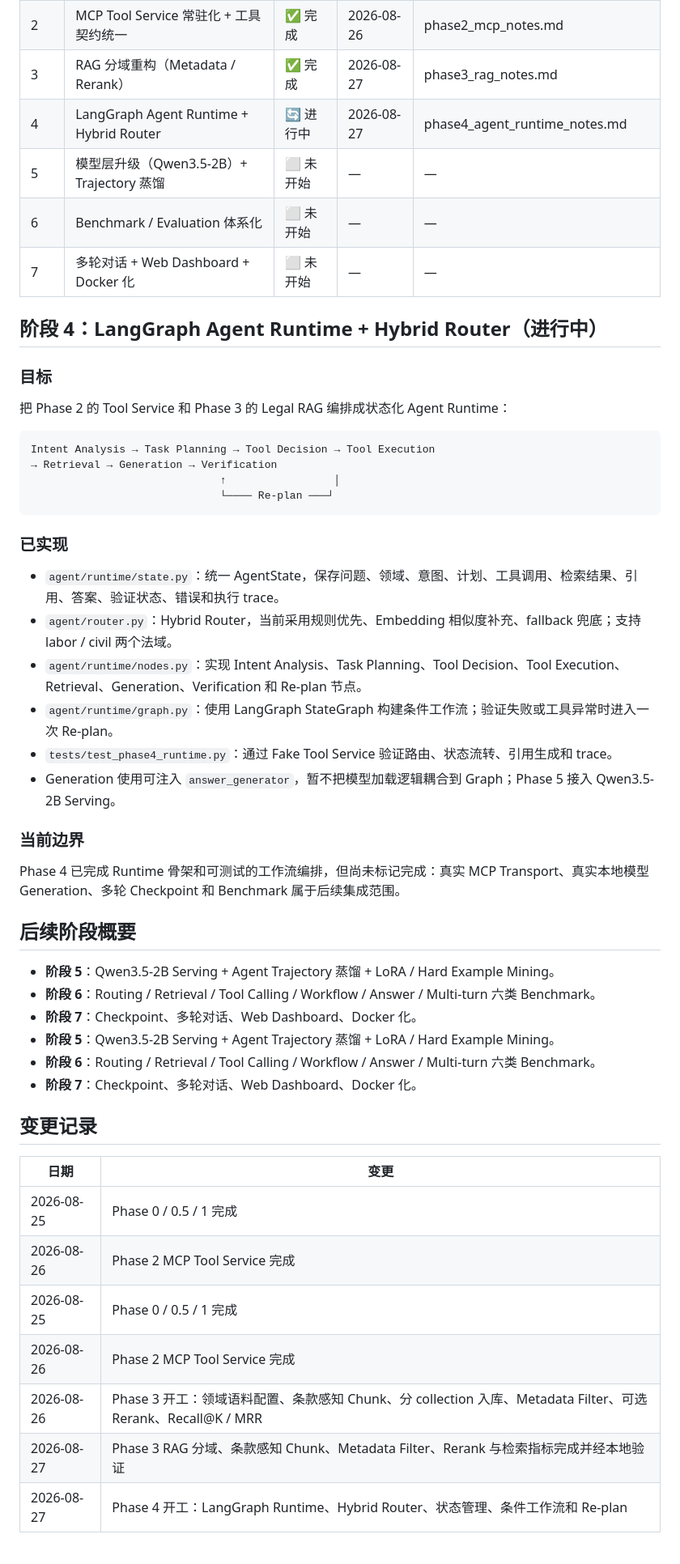
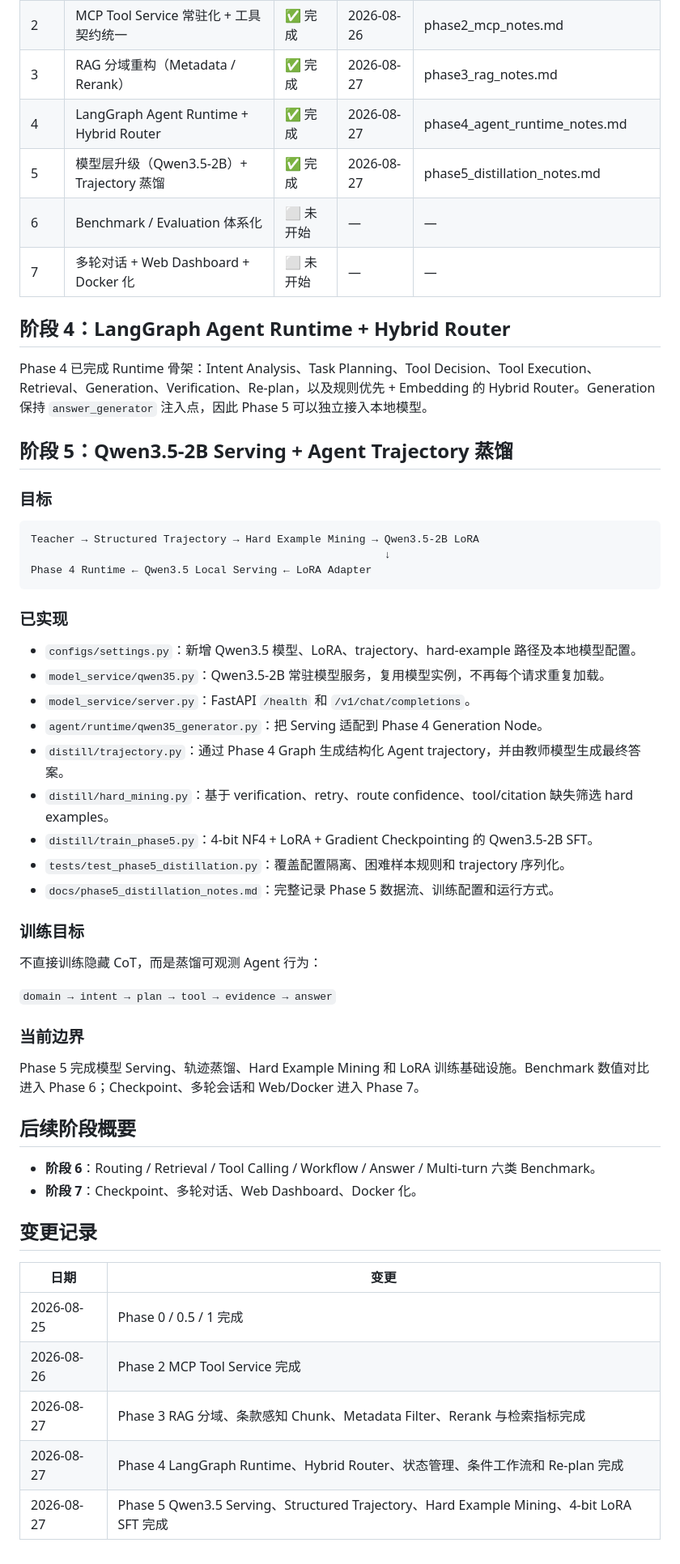
Before and after one commit to sakura742/Agent_Distill, a Markdown page: docs/PROJECT_PLAN.md, the part around the change. Shown at 81% size. Drawn GitHub-style.

Commit message:
docs(phase5): mark Phase 4 and Phase 5 complete and align project plan

````diff
--- a/docs/PROJECT_PLAN.md
+++ b/docs/PROJECT_PLAN.md
@@ -11,43 +11,49 @@
 | 1 | 模块化骨架 + 配置/日志/异常系统 | ✅ 完成 | 2026-08-25 | phase1_refactor_notes.md |
 | 2 | MCP Tool Service 常驻化 + 工具契约统一 | ✅ 完成 | 2026-08-26 | phase2_mcp_notes.md |
 | 3 | RAG 分域重构（Metadata / Rerank） | ✅ 完成 | 2026-08-27 | phase3_rag_notes.md |
-| 4 | LangGraph Agent Runtime + Hybrid Router | 🔄 进行中 | 2026-08-27 | phase4_agent_runtime_notes.md |
-| 5 | 模型层升级（Qwen3.5-2B）+ Trajectory 蒸馏 | ⬜ 未开始 | — | — |
+| 4 | LangGraph Agent Runtime + Hybrid Router | ✅ 完成 | 2026-08-27 | phase4_agent_runtime_notes.md |
+| 5 | 模型层升级（Qwen3.5-2B）+ Trajectory 蒸馏 | ✅ 完成 | 2026-08-27 | phase5_distillation_notes.md |
 | 6 | Benchmark / Evaluation 体系化 | ⬜ 未开始 | — | — |
 | 7 | 多轮对话 + Web Dashboard + Docker 化 | ⬜ 未开始 | — | — |
 
-## 阶段 4：LangGraph Agent Runtime + Hybrid Router（进行中）
+## 阶段 4：LangGraph Agent Runtime + Hybrid Router
+
+Phase 4 已完成 Runtime 骨架：Intent Analysis、Task Planning、Tool Decision、Tool Execution、Retrieval、Generation、Verification、Re-plan，以及规则优先 + Embedding 的 Hybrid Router。Generation 保持 `answer_generator` 注入点，因此 Phase 5 可以独立接入本地模型。
+
+## 阶段 5：Qwen3.5-2B Serving + Agent Trajectory 蒸馏
 
 ### 目标
 
-把 Phase 2 的 Tool Service 和 Phase 3 的 Legal RAG 编排成状态化 Agent Runtime：
-
 ```text
-Intent Analysis → Task Planning → Tool Decision → Tool Execution
-→ Retrieval → Generation → Verification
-                              ↑                 │
-                              └──── Re-plan ───┘
+Teacher → Structured Trajectory → Hard Example Mining → Qwen3.5-2B LoRA
+                                                        ↓
+Phase 4 Runtime ← Qwen3.5 Local Serving ← LoRA Adapter
 ```
 
 ### 已实现
 
-- `agent/runtime/state.py`：统一 AgentState，保存问题、领域、意图、计划、工具调用、检索结果、引用、答案、验证状态、错误和执行 trace。
-- `agent/router.py`：Hybrid Router，当前采用规则优先、Embedding 相似度补充、fallback 兜底；支持 labor / civil 两个法域。
-- `agent/runtime/nodes.py`：实现 Intent Analysis、Task Planning、Tool Decision、Tool Execution、Retrieval、Generation、Verification 和 Re-plan 节点。
-- `agent/runtime/graph.py`：使用 LangGraph StateGraph 构建条件工作流；验证失败或工具异常时进入一次 Re-plan。
-- `tests/test_phase4_runtime.py`：通过 Fake Tool Service 验证路由、状态流转、引用生成和 trace。
-- Generation 使用可注入 `answer_generator`，暂不把模型加载逻辑耦合到 Graph；Phase 5 接入 Qwen3.5-2B Serving。
+- `configs/settings.py`：新增 Qwen3.5 模型、LoRA、trajectory、hard-example 路径及本地模型配置。
+- `model_service/qwen35.py`：Qwen3.5-2B 常驻模型服务，复用模型实例，不再每个请求重复加载。
+- `model_service/server.py`：FastAPI `/health` 和 `/v1/chat/completions`。
+- `agent/runtime/qwen35_generator.py`：把 Serving 适配到 Phase 4 Generation Node。
+- `distill/trajectory.py`：通过 Phase 4 Graph 生成结构化 Agent trajectory，并由教师模型生成最终答案。
+- `distill/hard_mining.py`：基于 verification、retry、route confidence、tool/citation 缺失筛选 hard examples。
+- `distill/train_phase5.py`：4-bit NF4 + LoRA + Gradient Checkpointing 的 Qwen3.5-2B SFT。
+- `tests/test_phase5_distillation.py`：覆盖配置隔离、困难样本规则和 trajectory 序列化。
+- `docs/phase5_distillation_notes.md`：完整记录 Phase 5 数据流、训练配置和运行方式。
+
+### 训练目标
+
+不直接训练隐藏 CoT，而是蒸馏可观测 Agent 行为：
+
+`domain → intent → plan → tool → evidence → answer`
 
 ### 当前边界
 
-Phase 4 已完成 Runtime 骨架和可测试的工作流编排，但尚未标记完成：真实 MCP Transport、真实本地模型 Generation、多轮 Checkpoint 和 Benchmark 属于后续集成范围。
+Phase 5 完成模型 Serving、轨迹蒸馏、Hard Example Mining 和 LoRA 训练基础设施。Benchmark 数值对比进入 Phase 6；Checkpoint、多轮会话和 Web/Docker 进入 Phase 7。
 
 ## 后续阶段概要
 
-- **阶段 5**：Qwen3.5-2B Serving + Agent Trajectory 蒸馏 + LoRA / Hard Example Mining。
-- **阶段 6**：Routing / Retrieval / Tool Calling / Workflow / Answer / Multi-turn 六类 Benchmark。
-- **阶段 7**：Checkpoint、多轮对话、Web Dashboard、Docker 化。
-- **阶段 5**：Qwen3.5-2B Serving + Agent Trajectory 蒸馏 + LoRA / Hard Example Mining。
 - **阶段 6**：Routing / Retrieval / Tool Calling / Workflow / Answer / Multi-turn 六类 Benchmark。
 - **阶段 7**：Checkpoint、多轮对话、Web Dashboard、Docker 化。
 
@@ -57,8 +63,6 @@ Phase 4 已完成 Runtime 骨架和可测试的工作流编排，但尚未标记
 |---|---|
 | 2026-08-25 | Phase 0 / 0.5 / 1 完成 |
 | 2026-08-26 | Phase 2 MCP Tool Service 完成 |
-| 2026-08-25 | Phase 0 / 0.5 / 1 完成 |
-| 2026-08-26 | Phase 2 MCP Tool Service 完成 |
-| 2026-08-26 | Phase 3 开工：领域语料配置、条款感知 Chunk、分 collection 入库、Metadata Filter、可选 Rerank、Recall@K / MRR |
-| 2026-08-27 | Phase 3 RAG 分域、条款感知 Chunk、Metadata Filter、Rerank 与检索指标完成并经本地验证 |
-| 2026-08-27 | Phase 4 开工：LangGraph Runtime、Hybrid Router、状态管理、条件工作流和 Re-plan |
+| 2026-08-27 | Phase 3 RAG 分域、条款感知 Chunk、Metadata Filter、Rerank 与检索指标完成 |
+| 2026-08-27 | Phase 4 LangGraph Runtime、Hybrid Router、状态管理、条件工作流和 Re-plan 完成 |
+| 2026-08-27 | Phase 5 Qwen3.5 Serving、Structured Trajectory、Hard Example Mining、4-bit LoRA SFT 完成 |
````
